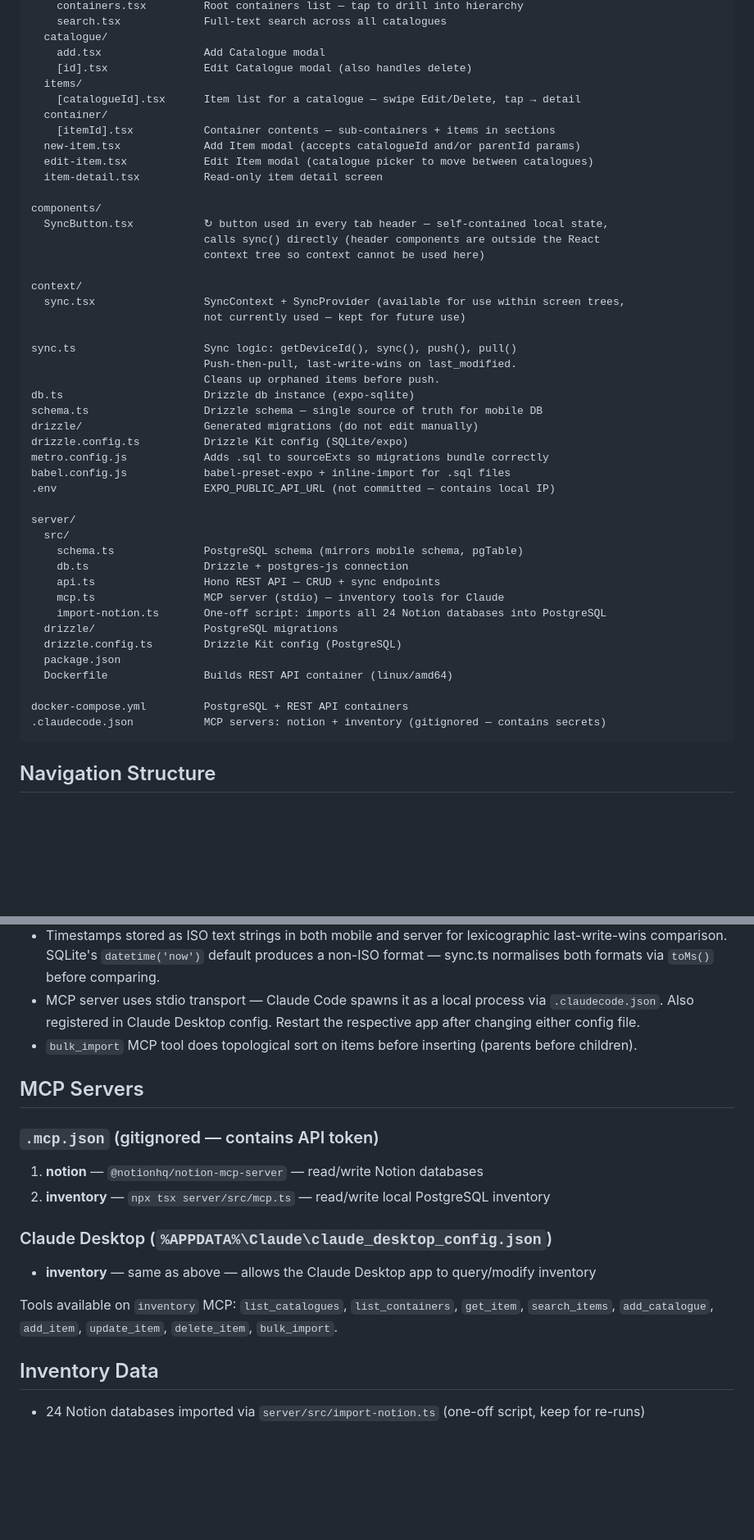
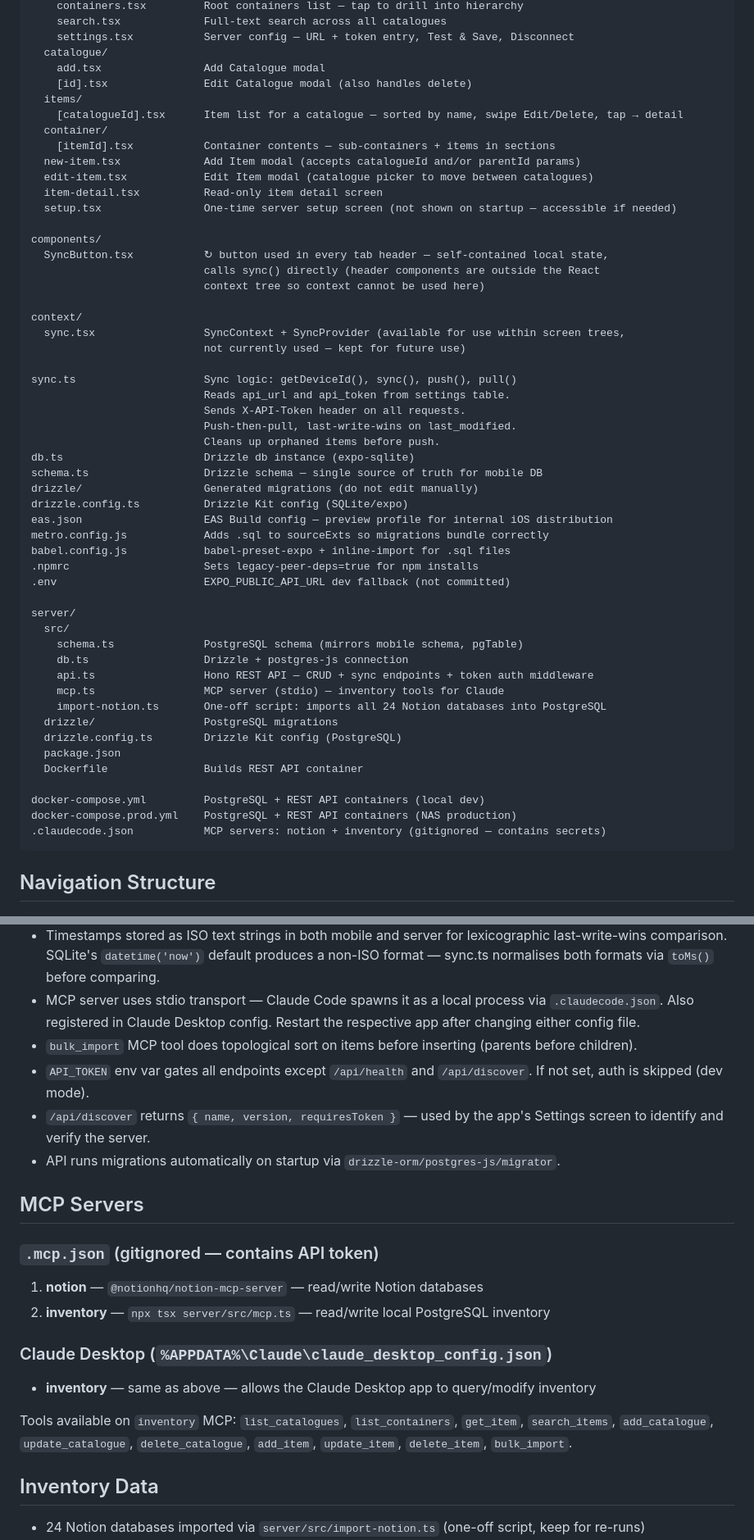
Before and after one commit to davideclark/home-inventory, a Markdown page: CLAUDE.md, 2 parts joined by grey strips. Shown at 82% size. Rendered like a GitHub page; blank space fills up the shorter version.

````diff
--- a/CLAUDE.md
+++ b/CLAUDE.md
@@ -80,15 +90,17 @@ app/
     containers.tsx         Root containers list — tap to drill into hierarchy
     search.tsx             Full-text search across all catalogues
+    settings.tsx           Server config — URL + token entry, Test & Save, Disconnect
   catalogue/
     add.tsx                Add Catalogue modal
     [id].tsx               Edit Catalogue modal (also handles delete)
   items/
-    [catalogueId].tsx      Item list for a catalogue — swipe Edit/Delete, tap → detail
+    [catalogueId].tsx      Item list for a catalogue — sorted by name, swipe Edit/Delete, tap → detail
   container/
     [itemId].tsx           Container contents — sub-containers + items in sections
   new-item.tsx             Add Item modal (accepts catalogueId and/or parentId params)
   edit-item.tsx            Edit Item modal (catalogue picker to move between catalogues)
   item-detail.tsx          Read-only item detail screen
+  setup.tsx                One-time server setup screen (not shown on startup — accessible if needed)
 
 components/
   SyncButton.tsx           ↻ button used in every tab header — self-contained local state,
@@ -100,29 +112,34 @@ context/
                            not currently used — kept for future use)
 
 sync.ts                    Sync logic: getDeviceId(), sync(), push(), pull()
+                           Reads api_url and api_token from settings table.
+                           Sends X-API-Token header on all requests.
                            Push-then-pull, last-write-wins on last_modified.
                            Cleans up orphaned items before push.
 db.ts                      Drizzle db instance (expo-sqlite)
 schema.ts                  Drizzle schema — single source of truth for mobile DB
 drizzle/                   Generated migrations (do not edit manually)
 drizzle.config.ts          Drizzle Kit config (SQLite/expo)
+eas.json                   EAS Build config — preview profile for internal iOS distribution
 metro.config.js            Adds .sql to sourceExts so migrations bundle correctly
 babel.config.js            babel-preset-expo + inline-import for .sql files
-.env                       EXPO_PUBLIC_API_URL (not committed — contains local IP)
+.npmrc                     Sets legacy-peer-deps=true for npm installs
+.env                       EXPO_PUBLIC_API_URL dev fallback (not committed)
 
 server/
   src/
     schema.ts              PostgreSQL schema (mirrors mobile schema, pgTable)
     db.ts                  Drizzle + postgres-js connection
-    api.ts                 Hono REST API — CRUD + sync endpoints
+    api.ts                 Hono REST API — CRUD + sync endpoints + token auth middleware
     mcp.ts                 MCP server (stdio) — inventory tools for Claude
     import-notion.ts       One-off script: imports all 24 Notion databases into PostgreSQL
   drizzle/                 PostgreSQL migrations
   drizzle.config.ts        Drizzle Kit config (PostgreSQL)
   package.json
-  Dockerfile               Builds REST API container (linux/amd64)
+  Dockerfile               Builds REST API container
 
-docker-compose.yml         PostgreSQL + REST API containers
+docker-compose.yml         PostgreSQL + REST API containers (local dev)
+docker-compose.prod.yml    PostgreSQL + REST API containers (NAS production)
 .claudecode.json           MCP servers: notion + inventory (gitignored — contains secrets)
 ```
 
@@ -192,6 +215,9 @@ All mutable tables carry `device_id`, `last_modified`, and `synced` for offline-
 - Timestamps stored as ISO text strings in both mobile and server for lexicographic last-write-wins comparison. SQLite's `datetime('now')` default produces a non-ISO format — sync.ts normalises both formats via `toMs()` before comparing.
 - MCP server uses stdio transport — Claude Code spawns it as a local process via `.claudecode.json`. Also registered in Claude Desktop config. Restart the respective app after changing either config file.
 - `bulk_import` MCP tool does topological sort on items before inserting (parents before children).
+- `API_TOKEN` env var gates all endpoints except `/api/health` and `/api/discover`. If not set, auth is skipped (dev mode).
+- `/api/discover` returns `{ name, version, requiresToken }` — used by the app's Settings screen to identify and verify the server.
+- API runs migrations automatically on startup via `drizzle-orm/postgres-js/migrator`.
 
 ## MCP Servers
 
@@ -202,7 +228,7 @@ All mutable tables carry `device_id`, `last_modified`, and `synced` for offline-
 ### Claude Desktop (`%APPDATA%\Claude\claude_desktop_config.json`)
 - **inventory** — same as above — allows the Claude Desktop app to query/modify inventory
 
-Tools available on `inventory` MCP: `list_catalogues`, `list_containers`, `get_item`, `search_items`, `add_catalogue`, `add_item`, `update_item`, `delete_item`, `bulk_import`.
+Tools available on `inventory` MCP: `list_catalogues`, `list_containers`, `get_item`, `search_items`, `add_catalogue`, `update_catalogue`, `delete_catalogue`, `add_item`, `update_item`, `delete_item`, `bulk_import`.
 
 ## Inventory Data
 
````
Also changed, not shown: other parts of CLAUDE.md (+25 -9 lines).
